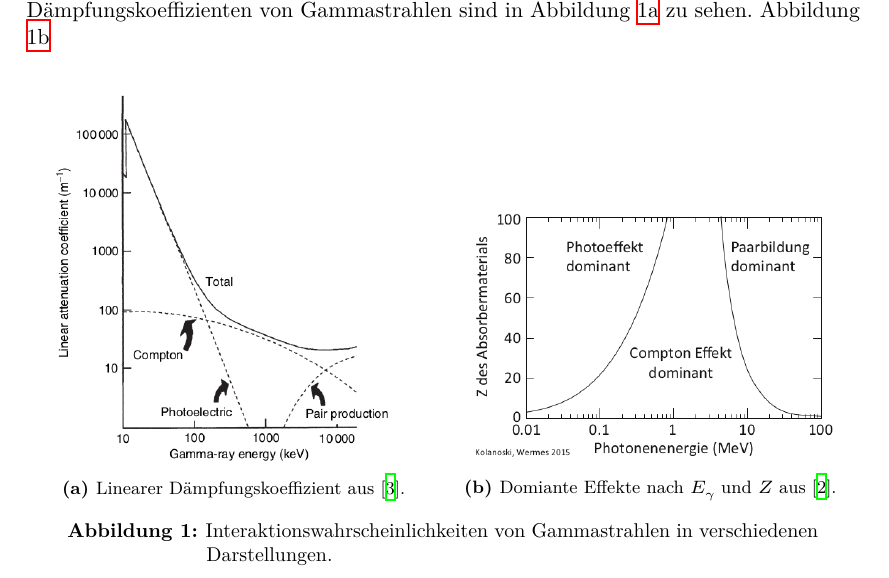
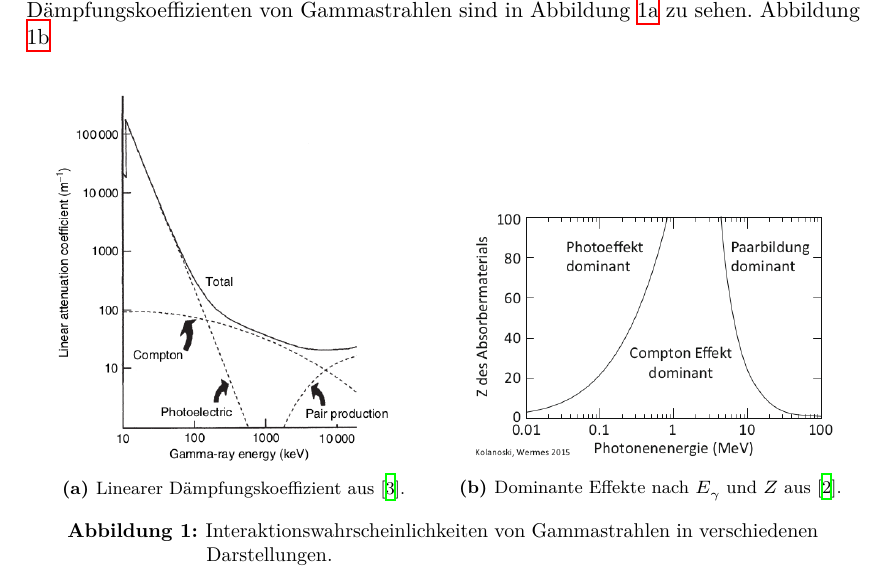
Before and after one commit to Enno-Enno/FP_1, a LaTeX document (02_V18/V18.tex): part of page 4 of 7, cut so that both start at the same text. Compiled offline with XeLaTeX.

```diff
--- a/02_V18/V18.tex
+++ b/02_V18/V18.tex
@@ -97,7 +97,7 @@
 	\begin{subfigure}{.5\textwidth}
 		\centering
 		\includegraphics[width=0.9\linewidth]{./Bilder/E_Z_Kolanoski.png}
-		\caption{Domiante Effekte nach $E_\gamma$ und $Z$ aus \cite{book:kolano}.}\label{fig:z}
+		\caption{Dominante Effekte nach $E_\gamma$ und $Z$ aus \cite{book:kolano}.}\label{fig:z}
 	\end{subfigure}
 	\caption{Interaktionswahrscheinlichkeiten von Gammastrahlen in verschiedenen Darstellungen.}\label{}
 \end{figure}
```
Also changed, not shown: README.md, localSettings.yaml (renamed from textwrap.yaml).
